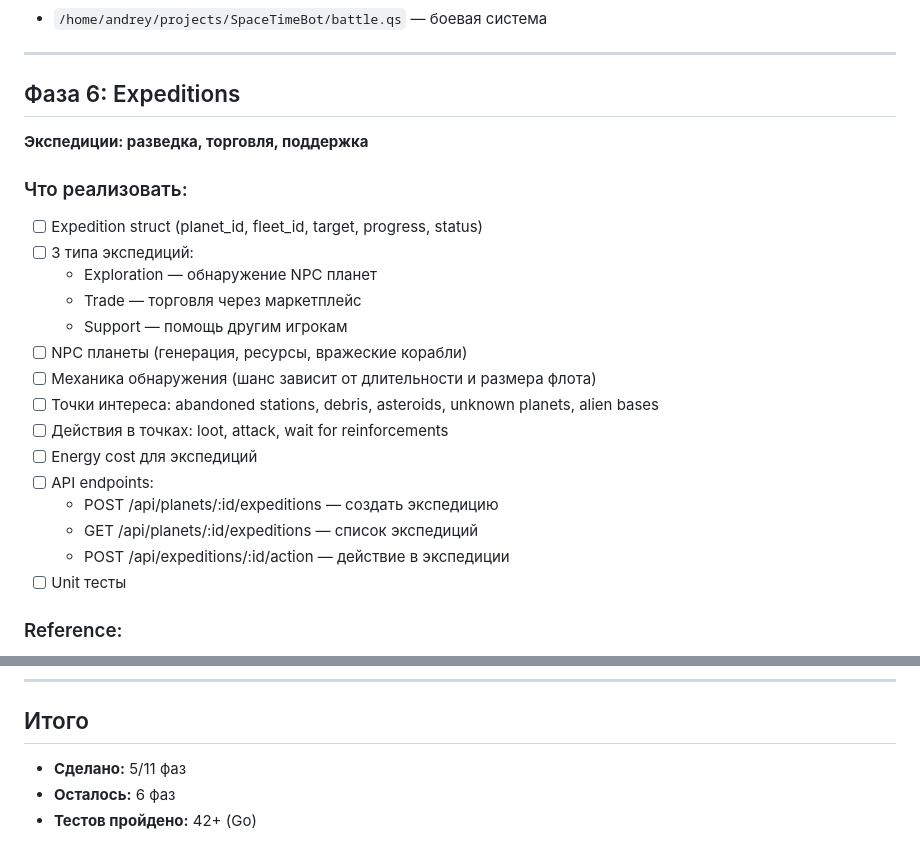
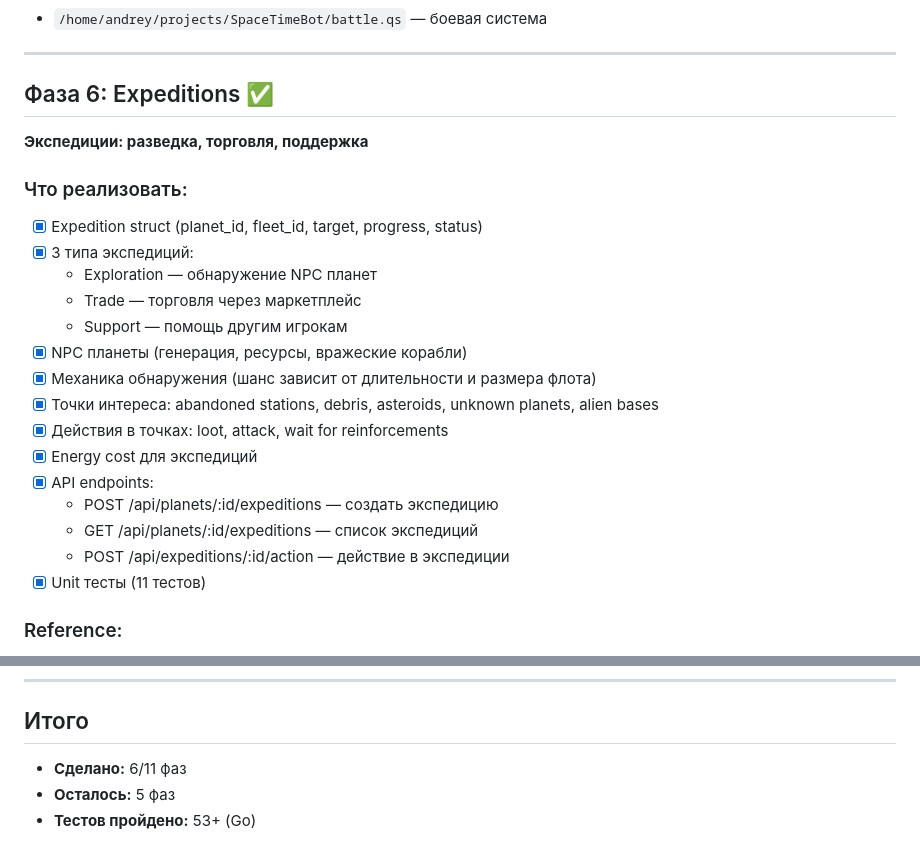
Before and after one commit to wapmobil/SpaceGame, a Markdown page: PLAN.md, 2 parts joined by grey strips. Drawn GitHub-style.

Commit message:
docs: mark Phase 6 (Expeditions) as complete

```diff
--- a/PLAN.md
+++ b/PLAN.md
@@ -70,25 +70,25 @@
 
 ---
 
-## Фаза 6: Expeditions
+## Фаза 6: Expeditions ✅
 **Экспедиции: разведка, торговля, поддержка**
 
 ### Что реализовать:
-- [ ] Expedition struct (planet_id, fleet_id, target, progress, status)
-- [ ] 3 типа экспедиций:
+- [x] Expedition struct (planet_id, fleet_id, target, progress, status)
+- [x] 3 типа экспедиций:
   - Exploration — обнаружение NPC планет
   - Trade — торговля через маркетплейс
   - Support — помощь другим игрокам
-- [ ] NPC планеты (генерация, ресурсы, вражеские корабли)
-- [ ] Механика обнаружения (шанс зависит от длительности и размера флота)
-- [ ] Точки интереса: abandoned stations, debris, asteroids, unknown planets, alien bases
-- [ ] Действия в точках: loot, attack, wait for reinforcements
-- [ ] Energy cost для экспедиций
-- [ ] API endpoints:
+- [x] NPC планеты (генерация, ресурсы, вражеские корабли)
+- [x] Механика обнаружения (шанс зависит от длительности и размера флота)
+- [x] Точки интереса: abandoned stations, debris, asteroids, unknown planets, alien bases
+- [x] Действия в точках: loot, attack, wait for reinforcements
+- [x] Energy cost для экспедиций
+- [x] API endpoints:
   - POST /api/planets/:id/expeditions — создать экспедицию
   - GET /api/planets/:id/expeditions — список экспедиций
   - POST /api/expeditions/:id/action — действие в экспедиции
-- [ ] Unit тесты
+- [x] Unit тесты (11 тестов)
 
 ### Reference:
 - `/home/andrey/projects/SpaceTimeBot/main.qs` — expedition handling
@@ -221,6 +221,6 @@
 ---
 
 ## Итого
-- **Сделано:** 5/11 фаз
-- **Осталось:** 6 фаз
-- **Тестов пройдено:** 42+ (Go)
+- **Сделано:** 6/11 фаз
+- **Осталось:** 5 фаз
+- **Тестов пройдено:** 53+ (Go)
```
